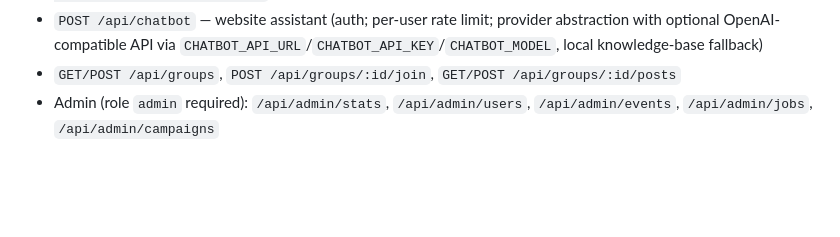
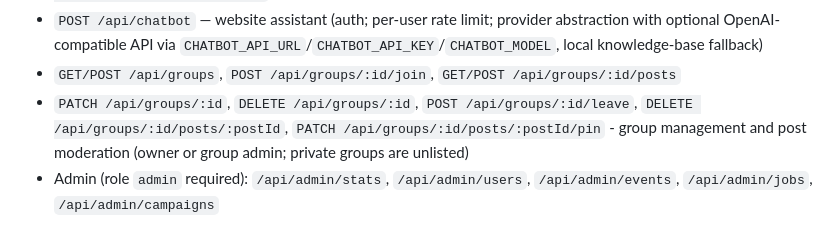
Before and after one commit to Prajwalsingh0/AlumniConnect, a Markdown page: README.md, the part around the change. GitHub-like rendering; blank space fills up the shorter version.

Commit message:
docs: group management endpoints

```diff
--- a/README.md
+++ b/README.md
@@ -90,6 +90,7 @@ All endpoints are under `/api`:
 - `GET /api/notifications/unread/count`, `POST /api/notifications/:id/read`, `POST /api/notifications/read-all`
 - `POST /api/chatbot` — website assistant (auth; per-user rate limit; provider abstraction with optional OpenAI-compatible API via `CHATBOT_API_URL`/`CHATBOT_API_KEY`/`CHATBOT_MODEL`, local knowledge-base fallback)
 - `GET/POST /api/groups`, `POST /api/groups/:id/join`, `GET/POST /api/groups/:id/posts`
+- `PATCH /api/groups/:id`, `DELETE /api/groups/:id`, `POST /api/groups/:id/leave`, `DELETE /api/groups/:id/posts/:postId`, `PATCH /api/groups/:id/posts/:postId/pin` - group management and post moderation (owner or group admin; private groups are unlisted)
 - Admin (role `admin` required): `/api/admin/stats`, `/api/admin/users`, `/api/admin/events`, `/api/admin/jobs`, `/api/admin/campaigns`
 
 ## Socket.IO Events
```
